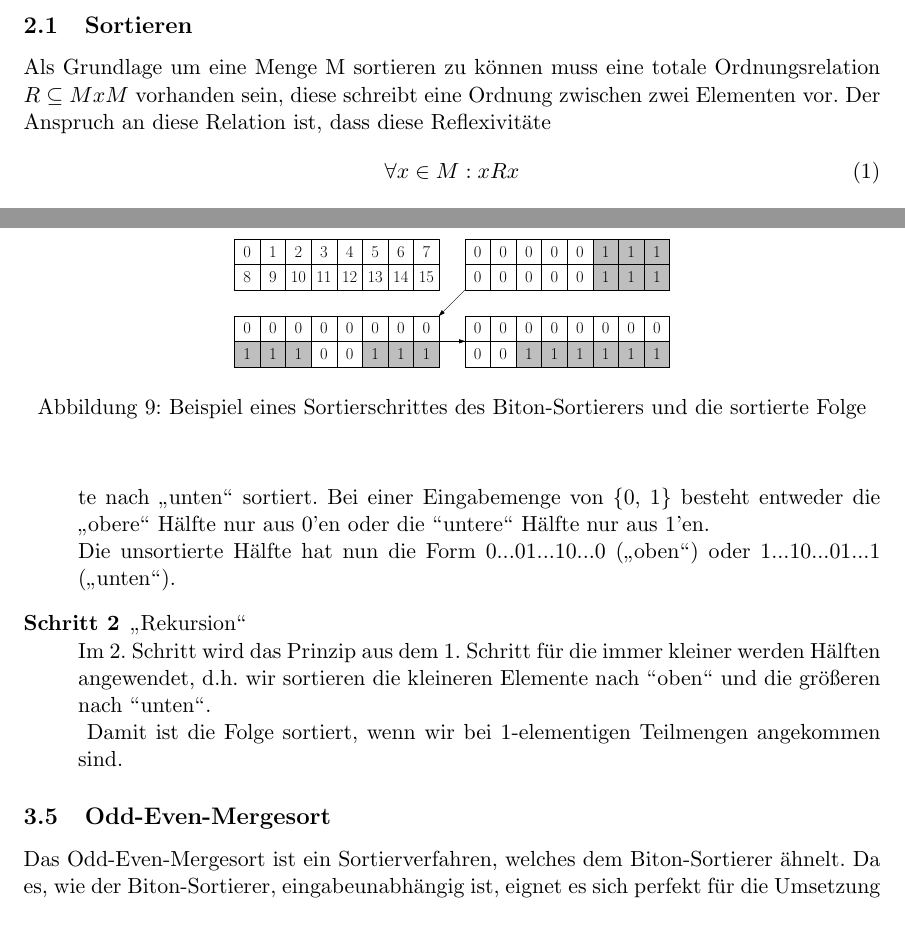
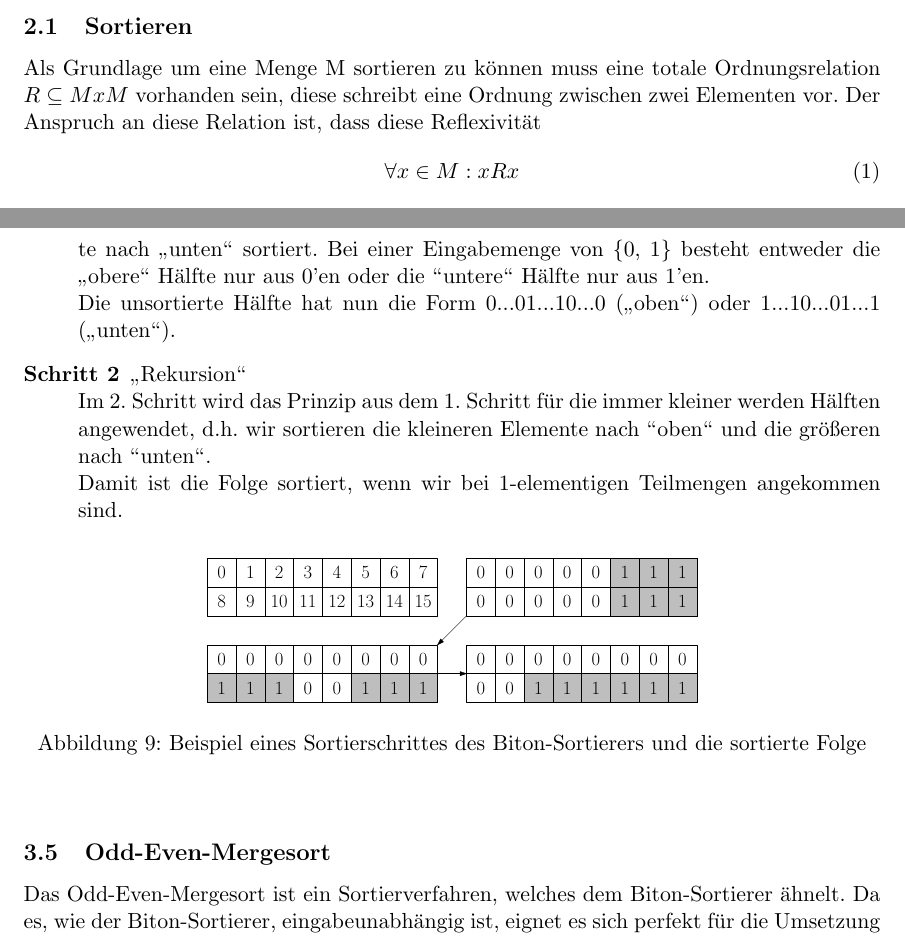
Before and after one commit to gravion/CoursesSS14, a LaTeX document (Proseminar Algorithmen/Abschlussbericht_korrektur/Abschlussbericht/abschlussbericht.tex): two parts of pages 4 and 11 of 14, joined at a grey line, cut so that both start at the same text. Compiled offline with LaTeX, dvips and Ghostscript.

Commit message:
angepasste korrektur

```diff
--- a/Proseminar Algorithmen/Abschlussbericht_korrektur/Abschlussbericht/abschlussbericht.tex
+++ b/Proseminar Algorithmen/Abschlussbericht_korrektur/Abschlussbericht/abschlussbericht.tex
@@ -37,9 +37,10 @@ Der Titel Paralleles Sortieren beschreibt zwei grundsätzliche Bestrebungen bei
 
 \subsection{Sortieren}
 Als Grundlage um eine Menge M sortieren zu können muss eine totale Ordnungsrelation $R \subseteq MxM$ vorhanden sein, diese schreibt eine Ordnung zwischen zwei Elementen vor.
-Der Anspruch an diese Relation ist, dass diese Reflexivitäte
+Der Anspruch an diese Relation ist, dass diese Reflexivität
 \begin{equation}
 \forall x \in M : x R x
+\label{eq:reflex}
 \end{equation}
 und Transitivität beinhaltet.
 \begin{equation}
@@ -224,15 +227,16 @@ Seien ($a_1$, $a_2$, ..., $a_{n/2}$) und ($b_1$, $b_2$, ..., $b_{n_2}$) die 2 H
 \begin{description}
 \item[Schritt 1] Vorsortierung\\Im 1. Schritt werden die kleinereren Elemente nach \glqq oben\grqq{} und die größeren Elemente nach \glqq unten\grqq{} sortiert. Bei einer Eingabemenge von \{0, 1\} besteht entweder die \glqq obere\grqq{} Hälfte nur aus 0'en oder die \grqq untere\grqq{} Hälfte nur aus 1'en.\\ Die unsortierte Hälfte hat nun die Form 0...01...10...0 (\glqq oben\grqq ) oder 1...10...01...1 (\glqq unten\grqq ).
 \item[Schritt 2] \glqq Rekursion\grqq{}\\Im 2. Schritt wird das Prinzip aus dem 1. Schritt für die immer kleiner werden Hälften angewendet, d.h. wir sortieren die kleineren Elemente nach \grqq oben\grqq{} und die größeren nach \grqq unten\grqq{}.\\
-\begin{figure}
+Damit ist die Folge sortiert, wenn wir bei 1-elementigen Teilmengen angekommen sind.
+\end{description}
+\FloatBarrier
+\begin{figure}[!hb]
 \begin{center}
-\includegraphics[scale=0.4]{korrektheitBS.eps}
+\includegraphics[scale=0.45]{korrektheitBS.eps}
 \caption{Beispiel eines Sortierschrittes des Biton-Sortierers und die sortierte Folge}
 \end{center}
 \end{figure}
-%\FloatBarrier
-Damit ist die Folge sortiert, wenn wir bei 1-elementigen Teilmengen angekommen sind.
-\end{description}
+\FloatBarrier
 \subsection{Odd-Even-Mergesort}
 Das Odd-Even-Mergesort ist ein Sortierverfahren, welches dem Biton-Sortierer ähnelt. Da es, wie der Biton-Sortierer, eingabeunabhängig ist, eignet es sich perfekt für die Umsetzung in ein Sortiernetzwerk.
 \subsubsection{Merge-Verfahren}
```
Also changed, not shown: Proseminar Algorithmen/Abschlussbericht_korrektur/Abschlussbericht/abschlussbericht.pdf, Proseminar Algorithmen/Abschlussbericht_korrektur/Abschlussbericht/abschlussbericht.tex (12 more changed lines), 1 other file.
